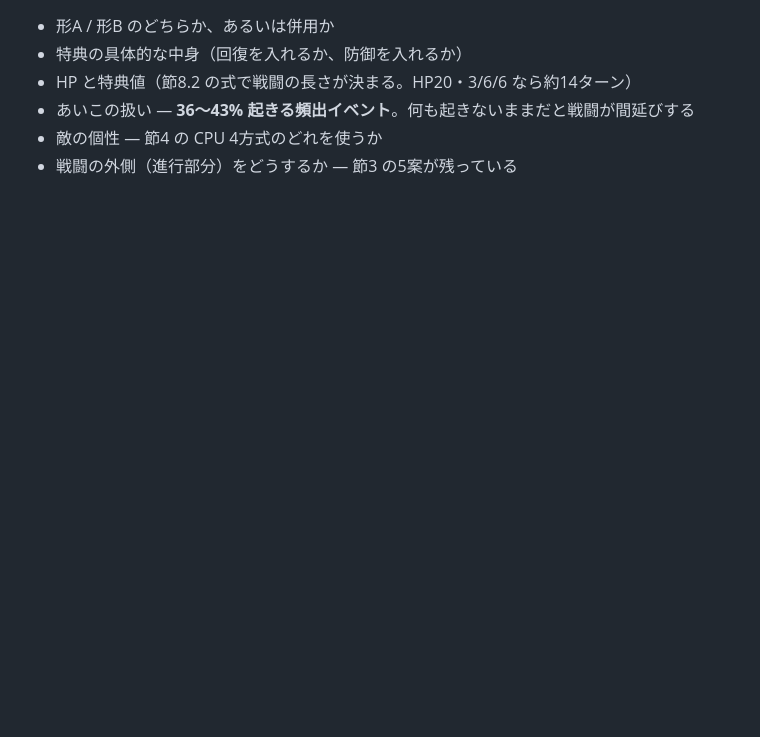
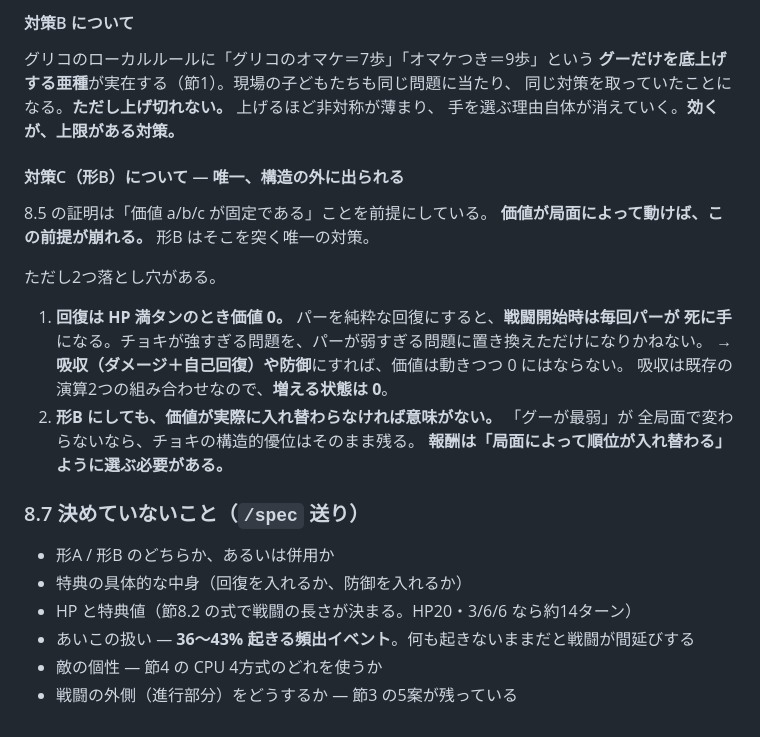
Before and after one commit to compass505/JankenGame, a Markdown page: docs/00_research.md, the part around one of its changes. Drawn GitHub-style; blank space fills up the shorter version.

```diff
--- a/docs/00_research.md
+++ b/docs/00_research.md
@@ -730,3 +792,26 @@ Sources:
+#### 対策B について
+
+グリコのローカルルールに「グリコのオマケ＝7歩」「オマケつき＝9歩」という
+**グーだけを底上げする亜種**が実在する（節1）。現場の子どもたちも同じ問題に当たり、
+同じ対策を取っていたことになる。**ただし上げ切れない。** 上げるほど非対称が薄まり、
+手を選ぶ理由自体が消えていく。**効くが、上限がある対策。**
+
+#### 対策C（形B）について — 唯一、構造の外に出られる
+
+8.5 の証明は「価値 a/b/c が固定である」ことを前提にしている。
+**価値が局面によって動けば、この前提が崩れる。** 形B はそこを突く唯一の対策。
+
+ただし2つ落とし穴がある。
+
+1. **回復は HP 満タンのとき価値 0。** パーを純粋な回復にすると、**戦闘開始時は毎回パーが
+   死に手**になる。チョキが強すぎる問題を、パーが弱すぎる問題に置き換えただけになりかねない。
+   → **吸収（ダメージ＋自己回復）や防御**にすれば、価値は動きつつ 0 にはならない。
+   吸収は既存の演算2つの組み合わせなので、**増える状態は 0**。
+2. **形B にしても、価値が実際に入れ替わらなければ意味がない。** 「グーが最弱」が
+   全局面で変わらないなら、チョキの構造的優位はそのまま残る。
+   **報酬は「局面によって順位が入れ替わる」ように選ぶ必要がある。**
+
+### 8.7 決めていないこと（`/spec` 送り）
 
 - 形A / 形B のどちらか、あるいは併用か
 - 特典の具体的な中身（回復を入れるか、防御を入れるか）
```
Also changed, not shown: other parts of docs/00_research.md (+63 -1 lines).
